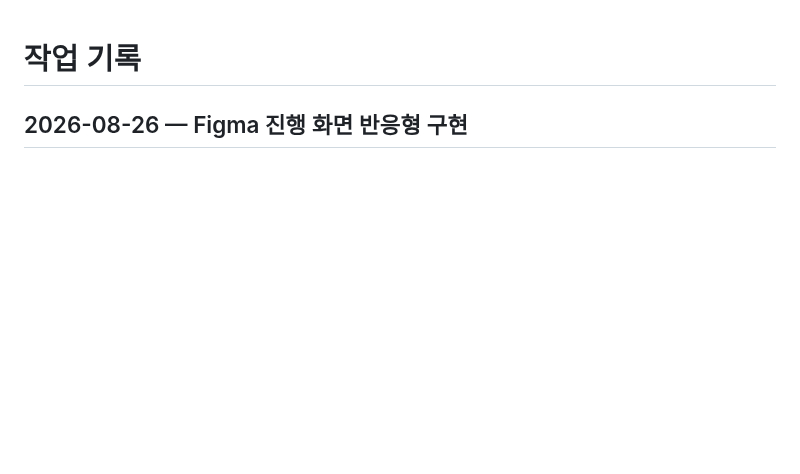
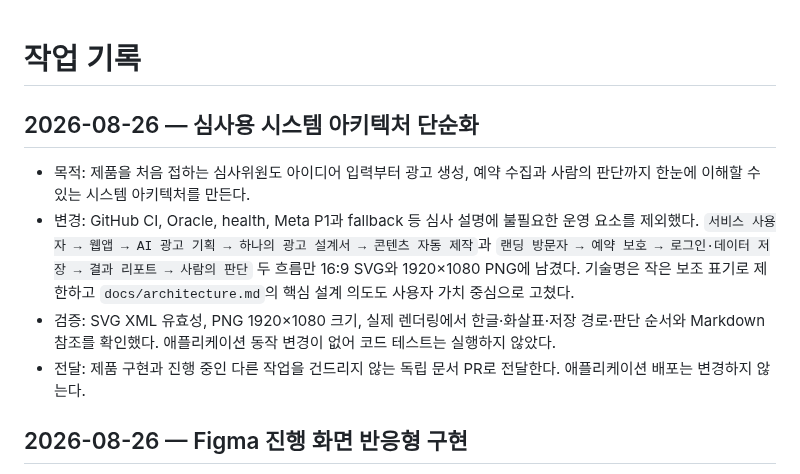
Before and after one commit to unithon26/marketvalley, a Markdown page: WORKLOG.md, the part around the change. Drawn GitHub-style; blank space fills up the shorter version.

Commit message:
docs: 심사용 시스템 아키텍처 단순화

```diff
--- a/WORKLOG.md
+++ b/WORKLOG.md
@@ -1,4 +1,11 @@
 # 작업 기록
+
+## 2026-08-26 — 심사용 시스템 아키텍처 단순화
+
+- 목적: 제품을 처음 접하는 심사위원도 아이디어 입력부터 광고 생성, 예약 수집과 사람의 판단까지 한눈에 이해할 수 있는 시스템 아키텍처를 만든다.
+- 변경: GitHub CI, Oracle, health, Meta P1과 fallback 등 심사 설명에 불필요한 운영 요소를 제외했다. `서비스 사용자 → 웹앱 → AI 광고 기획 → 하나의 광고 설계서 → 콘텐츠 자동 제작`과 `랜딩 방문자 → 예약 보호 → 로그인·데이터 저장 → 결과 리포트 → 사람의 판단` 두 흐름만 16:9 SVG와 1920×1080 PNG에 남겼다. 기술명은 작은 보조 표기로 제한하고 `docs/architecture.md`의 핵심 설계 의도도 사용자 가치 중심으로 고쳤다.
+- 검증: SVG XML 유효성, PNG 1920×1080 크기, 실제 렌더링에서 한글·화살표·저장 경로·판단 순서와 Markdown 참조를 확인했다. 애플리케이션 동작 변경이 없어 코드 테스트는 실행하지 않았다.
+- 전달: 제품 구현과 진행 중인 다른 작업을 건드리지 않는 독립 문서 PR로 전달한다. 애플리케이션 배포는 변경하지 않는다.
 
 ## 2026-08-26 — Figma 진행 화면 반응형 구현
 
```
Also changed, not shown: docs/architecture.md (+6 -2 lines), docs/assets/system-architecture.png (added), 1 other file.
